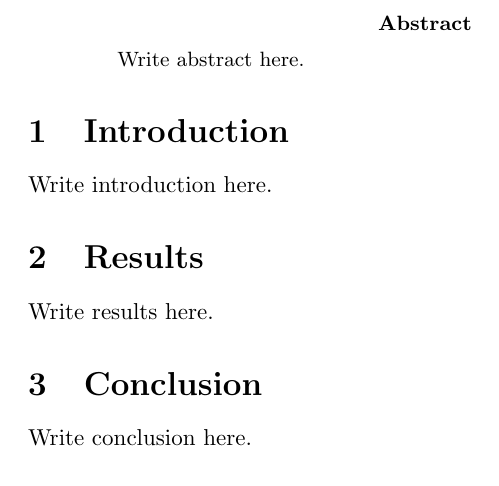
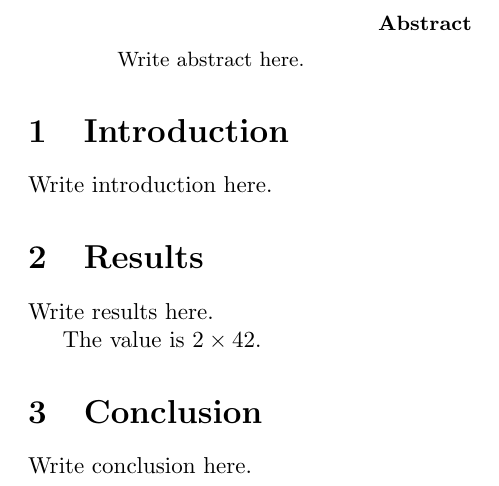
Before and after one commit to pirovaldes/test_rep, a LaTeX paper (paper.tex): part of the page, cut so that both start at the same text. Compiled offline with pdfLaTeX.

Commit message:
Added the wanted value!

```diff
--- a/paper.tex
+++ b/paper.tex
@@ -14,6 +14,8 @@ Write introduction here.
 
 Write results here.
 
+The value is $2 \times 42$.
+
 \section{Conclusion}
 
 Write conclusion here.
```
